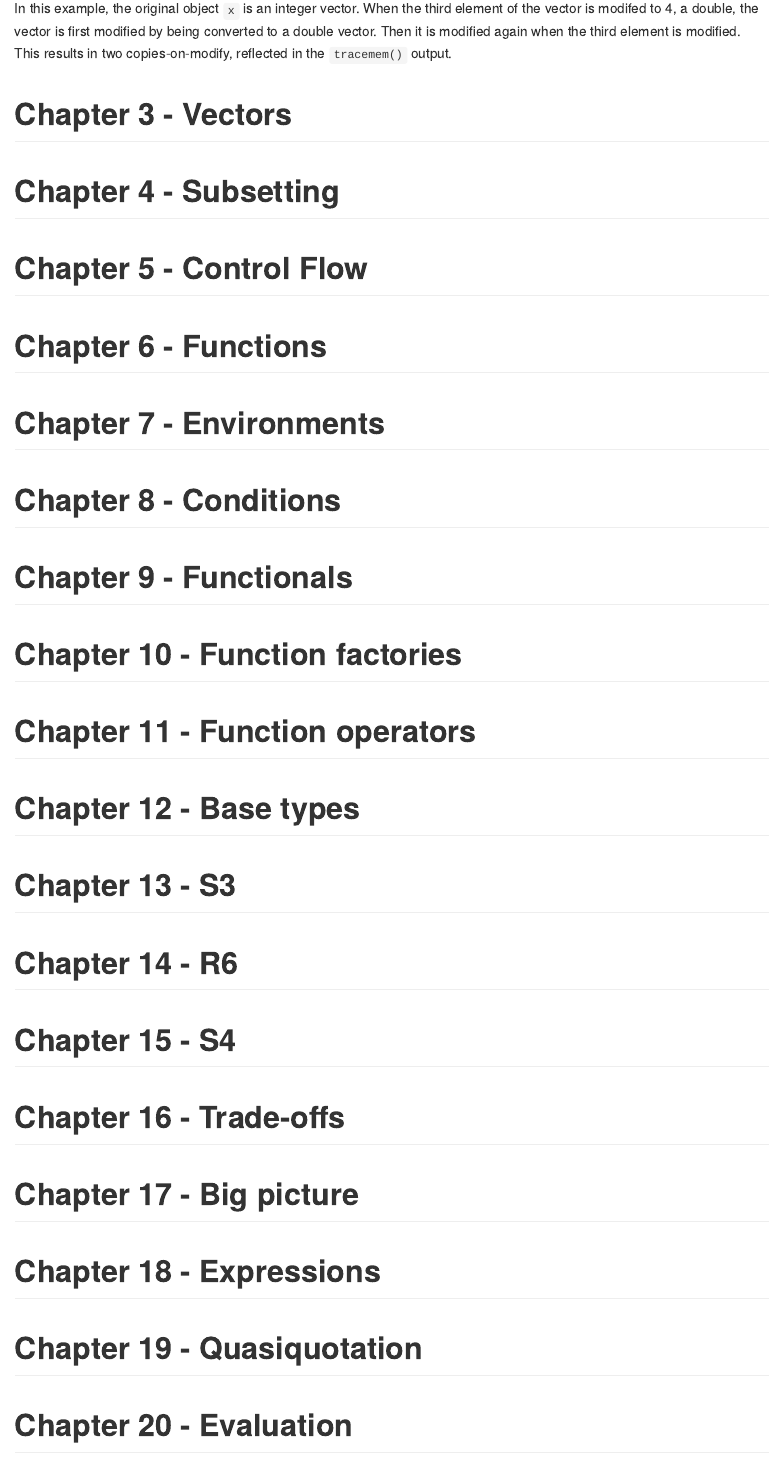
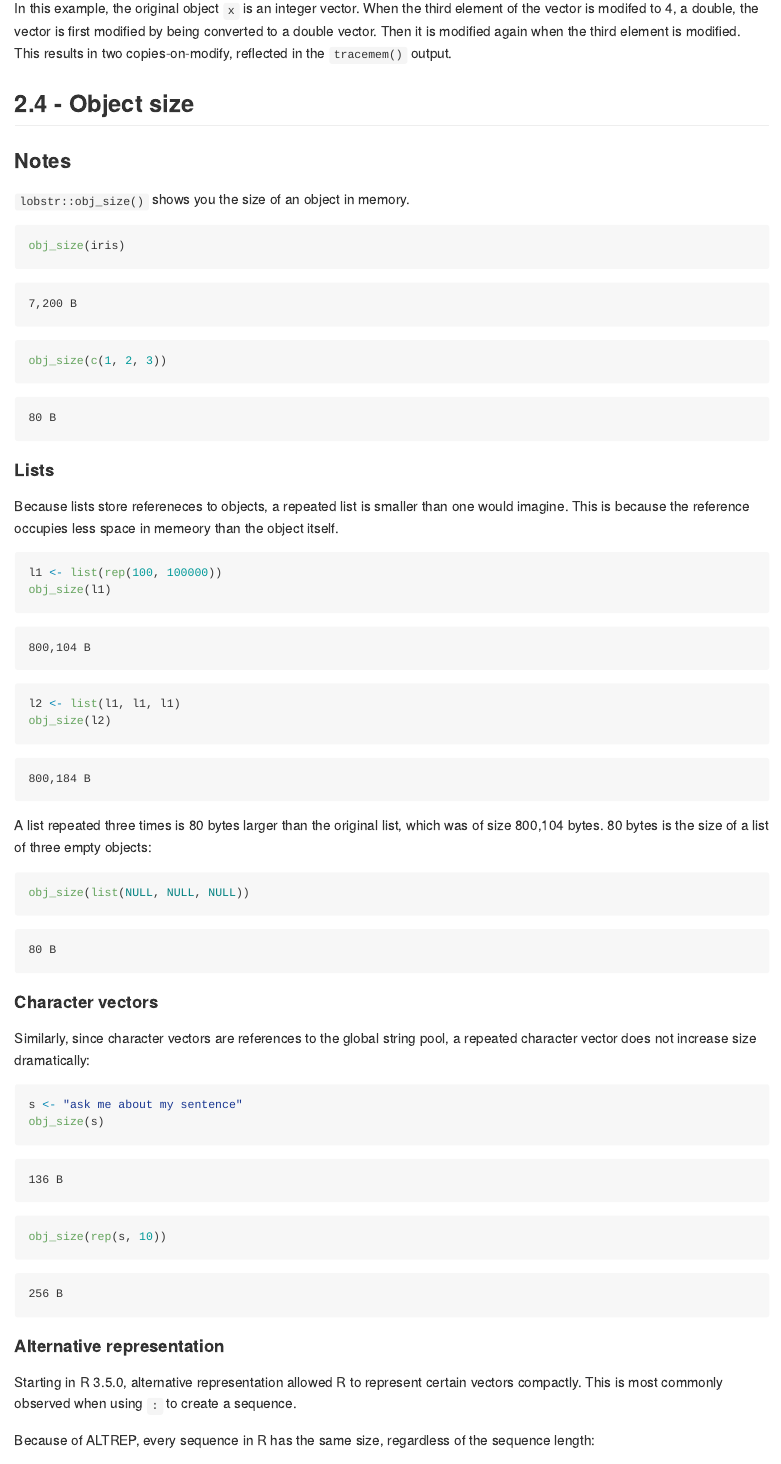
Before and after one commit to joshwlivingston/advanced-r, a Quarto document (README.qmd): the page in a window 1100 px wide, from 7540 px down. The pictures show the output file README.md that the author committed with the source, drawn offline in the style of GitHub.

Commit message:
object size

````diff
--- a/README.qmd
+++ b/README.qmd
@@ -223,3 +223,47 @@ untracemem(x)
 
 In this example, the original object `x` is an integer vector. When the third element of the vector is modifed to 4, a double, the vector is first modified by being converted to a double vector. Then it is modified again when the third element is modified. This results in two copies-on-modify, reflected in the `tracemem()` output.
 
+## 2.4 - Object size
+
+### Notes
+
+`lobstr::obj_size()` shows you the size of an object in memory.
+```{r}
+obj_size(iris)
+obj_size(c(1, 2, 3))
+```
+
+#### Lists
+
+Because lists store refereneces to objects, a repeated list is smaller than one would imagine. This is because the reference occupies less space in memeory than the object itself.
+
+```{r}
+l1 <- list(rep(100, 100000))
+obj_size(l1)
+
+l2 <- list(l1, l1, l1)
+obj_size(l2)
+```
+
+A list repeated three times is 80 bytes larger than the original list, which was of size 800,104 bytes. 80 bytes is the size of a list of three empty objects:
+
+```{r}
+obj_size(list(NULL, NULL, NULL))
+```
+
+#### Character vectors
+
+Similarly, since character vectors are references to the global string pool, a repeated character vector does not increase size dramatically:
+
+```{r}
+s <- "ask me about my sentence"
+obj_size(s)
+
+obj_size(rep(s, 10))
+```
+
+#### Alternative representation
+
+Starting in R 3.5.0, alternative representation allowed R to represent certain vectors compactly. This is most commonly observed when using `:` to create a sequence.
+
+Because of ALTREP, every sequence in R has the same size, regardless of the sequence length:
````
Also changed, not shown: README.md, README.qmd (30 more changed lines).
